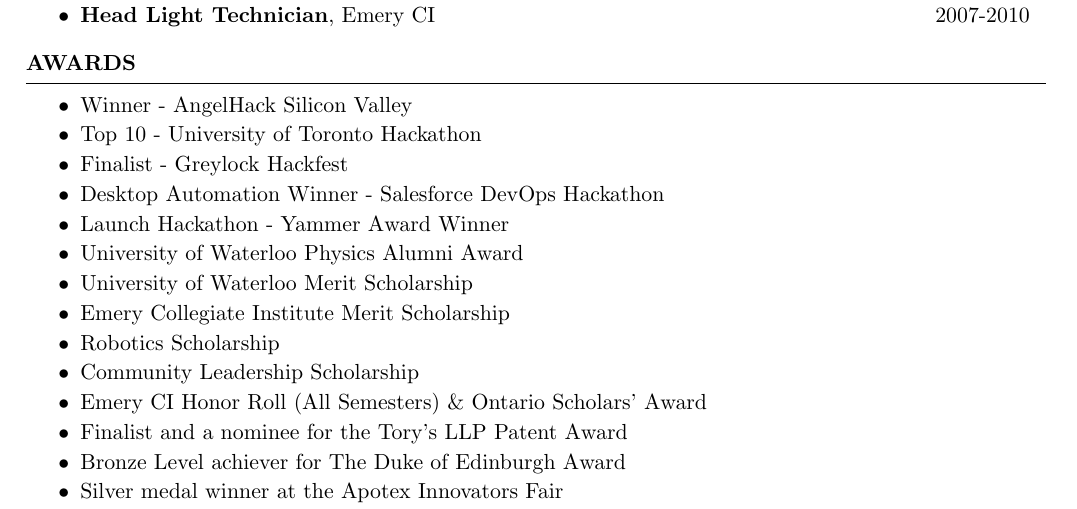
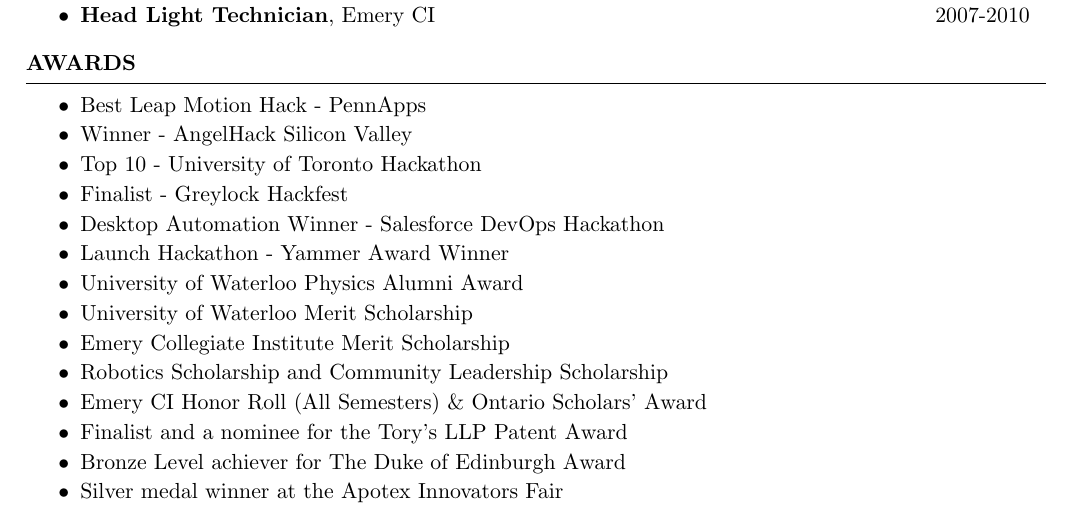
Before and after one commit to KartikTalwar/resume, a LaTeX CV (resume.tex): part of page 2 of 2, cut so that both start at the same text. Compiled offline with pdfLaTeX.

Commit message:
Added pennapps award to resume

```diff
--- a/resume.tex
+++ b/resume.tex
@@ -105,6 +105,7 @@
   \begin{rSection}{Awards}
 
     \begin{rSubListing}
+      \item Best Leap Motion Hack - PennApps
       \item Winner - AngelHack Silicon Valley
       \item Top 10 - University of Toronto Hackathon
       \item Finalist - Greylock Hackfest
@@ -113,8 +114,7 @@
       \item University of Waterloo Physics Alumni Award
       \item University of Waterloo Merit Scholarship
       \item Emery Collegiate Institute Merit Scholarship
-      \item Robotics Scholarship
-      \item Community Leadership Scholarship
+      \item Robotics Scholarship and Community Leadership Scholarship
       \item Emery CI Honor Roll (All Semesters) \& Ontario Scholars’ Award
       \item Finalist and a nominee for the Tory’s LLP Patent Award
       \item Bronze Level achiever for The Duke of Edinburgh Award
```
Also changed, not shown: resume.pdf.
